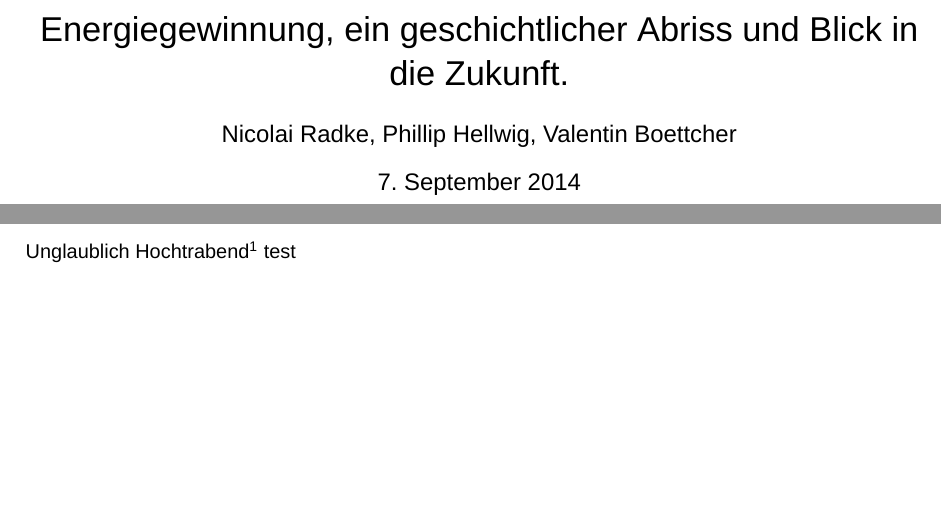
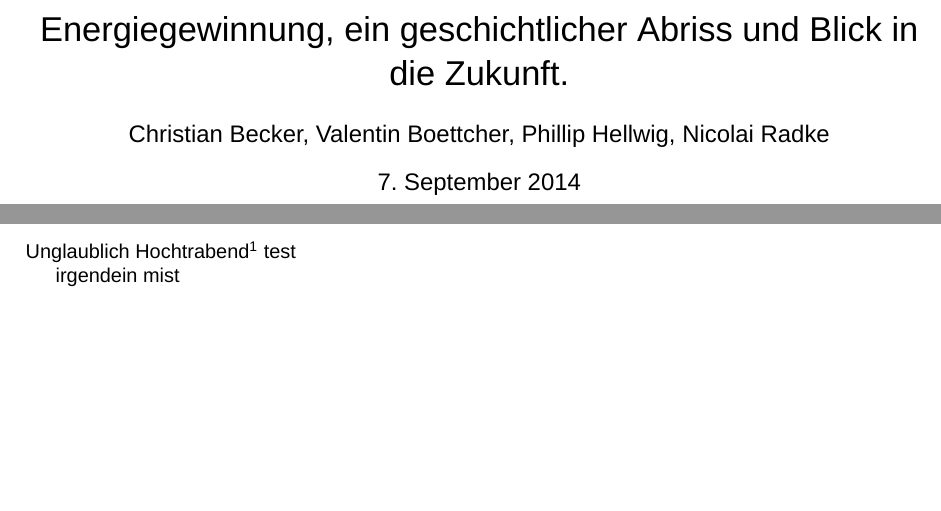
Before and after one commit to vale981/semi_mirror, a LaTeX document (semi_main.tex, which reads Kapitel/01/10.tex): two parts of pages 1 and 3 of 26, joined at a grey line, cut so that both start at the same text. Compiled offline with XeLaTeX; a missing font is replaced by an installed copy or a similar font.

Commit message:
christian

```diff
--- a/Kapitel/01/10.tex
+++ b/Kapitel/01/10.tex
@@ -1,3 +1,6 @@
 \section{Geschichte der Erzeugung elektrischer Energie}
 Unglaublich Hochtrabend\footcite[159]{Watts1993}
 test
+
+
+irgendein mist
--- a/semi_main.tex
+++ b/semi_main.tex
@@ -10,7 +10,7 @@
 \usepackage{todonotes}
 
 %Dokument Definition
-\author{Nicolai Radke, Phillip Hellwig, Valentin Boettcher}
+\author{Christian Becker, Valentin Boettcher, Phillip Hellwig, Nicolai Radke}
 \date{\today}
 \title{Energiegewinnung, ein geschichtlicher Abriss und Blick in die Zukunft.}
 \geometry{a4paper, top=25mm, left=25mm, right=25mm, bottom=30mm,
```
Also changed, not shown: semi_main.pdf.
